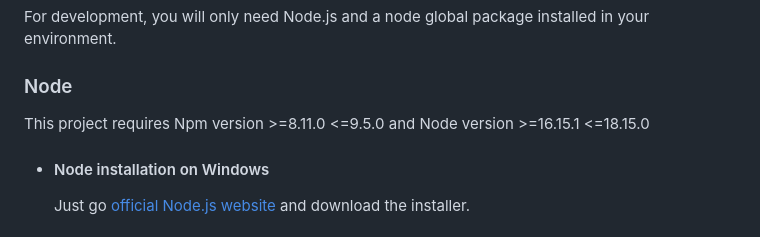
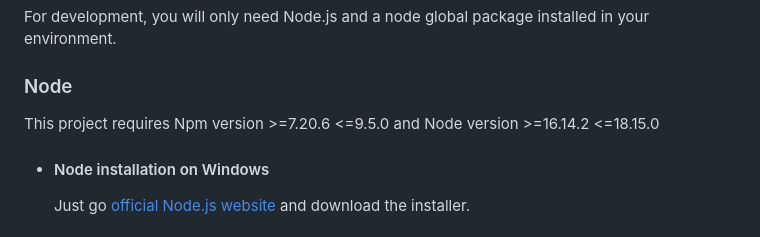
Before and after one commit to jeremyfouquet/unlock, a Markdown page: README.md, the part around the change. GitHub-like rendering.

```diff
--- a/README.md
+++ b/README.md
@@ -46,7 +46,7 @@ For development, you will only need Node.js and a node global package installed
 
 ### Node
 
-This project requires Npm version >=8.11.0 <=9.5.0 and Node version >=16.15.1 <=18.15.0
+This project requires Npm version >=7.20.6 <=9.5.0 and Node version >=16.14.2 <=18.15.0
 
 - #### Node installation on Windows
 
```
